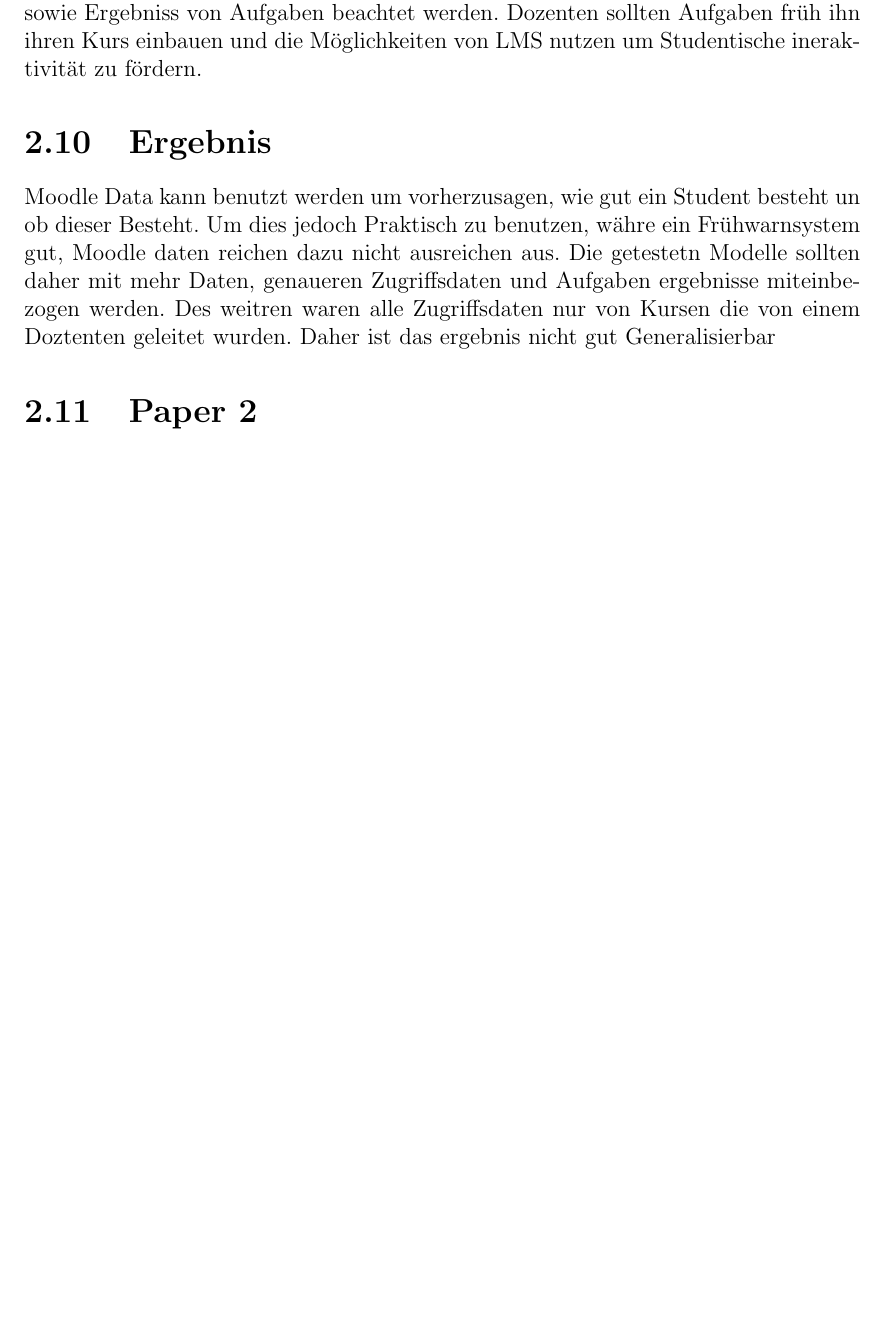
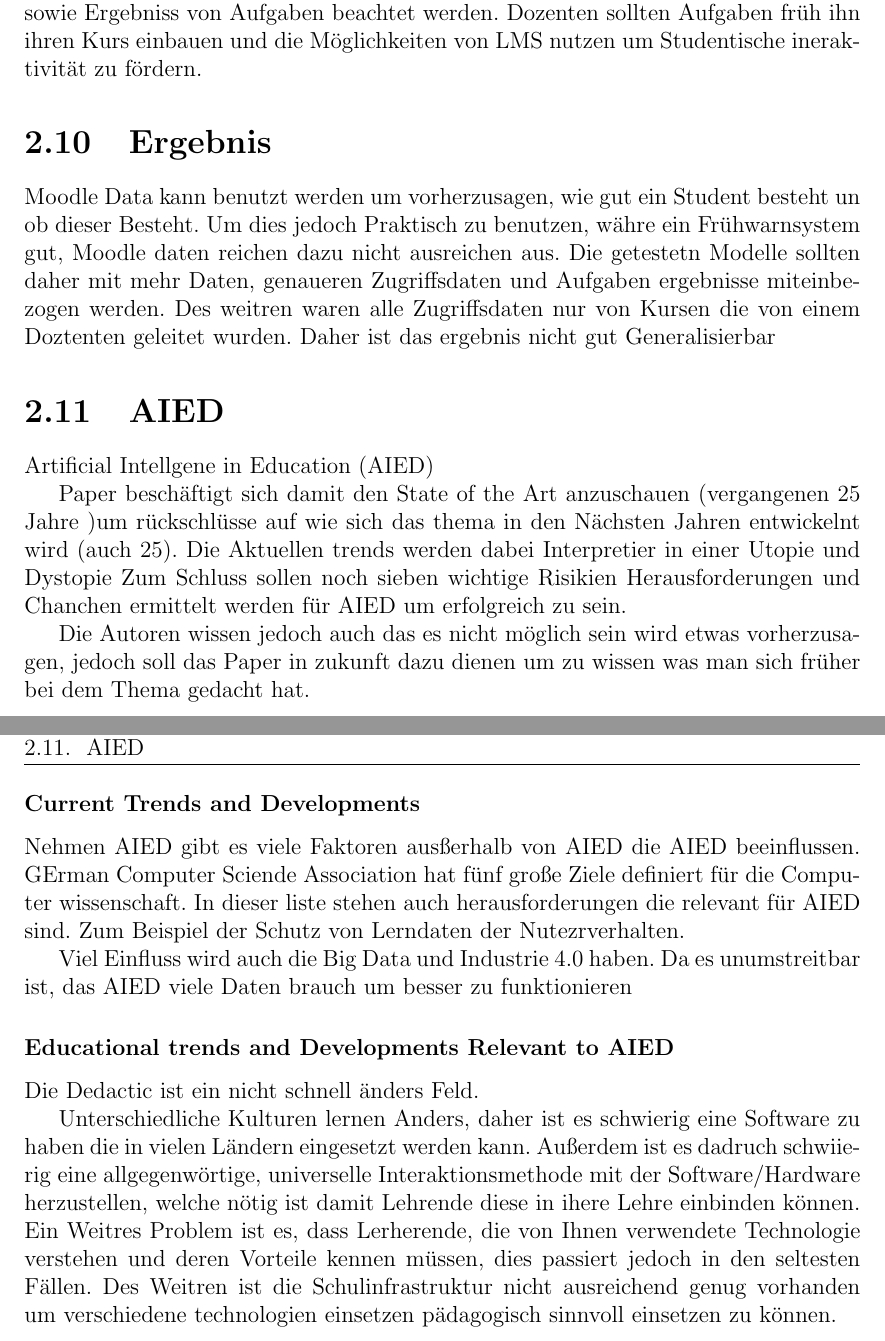
Before and after one commit to justTill/DatenanalyseImWeb, a LaTeX thesis (ausarbeitung/ausarbeitung.tex, which reads ausarbeitung/content/aied.tex, ausarbeitung/content/ergebnisse.tex): part of page 14 of 27 before the commit and two parts of pages 14 and 15 of 28 after it, the two joined at a grey line, cut so that both start at the same text, the shorter picture padded with empty space. Compiled offline with pdfLaTeX.

Commit message:
wip AIED

```diff
--- /dev/null
+++ b/ausarbeitung/content/aied.tex
@@ -0,0 +1,26 @@
+Artificial Intellgene in Education (AIED)
+
+Paper beschäftigt sich damit den State of the Art anzuschauen (vergangenen 25 Jahre )um rückschlüsse auf wie sich das
+thema in den Nächsten Jahren entwickelnt wird (auch 25). Die Aktuellen trends werden dabei Interpretier in einer Utopie und Dystopie
+Zum Schluss sollen noch sieben wichtige Risikien Herausforderungen und Chanchen ermittelt werden für AIED um erfolgreich zu sein.
+
+Die Autoren wissen jedoch auch das es nicht möglich sein wird etwas vorherzusagen, jedoch soll das Paper in zukunft dazu dienen um zu wissen was man sich früher bei dem Thema gedacht hat.
+
+
+\subsubsection*{Current Trends and Developments}
+
+Nehmen AIED gibt es viele Faktoren ausßerhalb von AIED die AIED beeinflussen.
+GErman Computer Sciende Association hat fünf große Ziele definiert für die Computer wissenschaft. In dieser
+liste stehen auch herausforderungen die relevant für AIED sind. Zum Beispiel der Schutz von Lerndaten der Nutezrverhalten.
+
+Viel Einfluss wird auch die Big Data und Industrie 4.0 haben. Da es unumstreitbar ist, das AIED viele Daten brauch um besser zu funktionieren
+
+\subsubsection{Educational trends and Developments Relevant to AIED}
+Die Dedactic ist ein nicht schnell änders Feld.
+
+
+Unterschiedliche Kulturen lernen Anders, daher ist es schwierig eine Software zu haben die in vielen Ländern eingesetzt werden kann.
+Außerdem ist es dadruch schwiierig eine allgegenwörtige, universelle Interaktionsmethode mit der Software/Hardware herzustellen,
+welche nötig ist damit Lehrende diese in ihere Lehre einbinden können.
+Ein Weitres Problem ist es, dass Lerherende, die von Ihnen verwendete Technologie verstehen und deren Vorteile kennen müssen,
+dies passiert jedoch in den seltesten Fällen. Des Weitren ist die Schulinfrastruktur nicht ausreichend genug vorhanden um verschiedene technologien einsetzen pädagogisch sinnvoll einsetzen zu können.
--- a/ausarbeitung/content/ergebnisse.tex
+++ b/ausarbeitung/content/ergebnisse.tex
@@ -5,4 +5,5 @@
 \input{content/whitepaper}
 \section{Pass/Fail Prediction with Moodle}
 \input{content/moodlePrediction}
-\section{Paper 2}
+\section{AIED}
+\input{content/aied}
```
Also changed, not shown: ausarbeitung/ausarbeitung.pdf, 2 other files.
